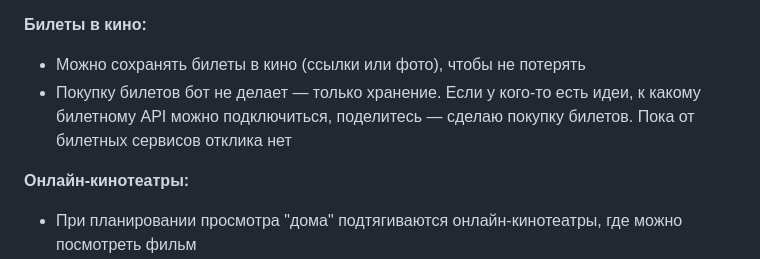
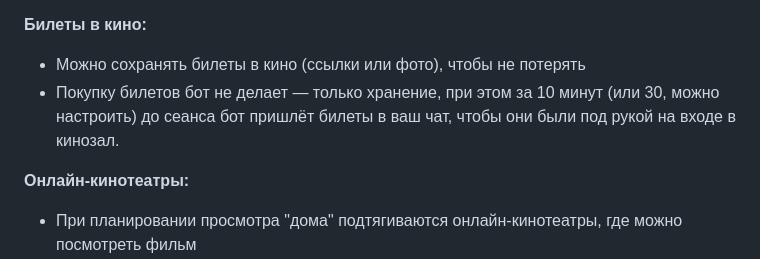
Before and after one commit to zapnikita95/movie_planner_bot, a Markdown page: README.md, the part around the change. GitHub-like rendering.

```diff
--- a/README.md
+++ b/README.md
@@ -68,7 +68,7 @@ MovieBot — это сервис для планирования просмот
 
 **Билеты в кино:**
 - Можно сохранять билеты в кино (ссылки или фото), чтобы не потерять
-- Покупку билетов бот не делает — только хранение. Если у кого-то есть идеи, к какому билетному API можно подключиться, поделитесь — сделаю покупку билетов. Пока от билетных сервисов отклика нет
+- Покупку билетов бот не делает — только хранение, при этом за 10 минут (или 30, можно настроить) до сеанса бот пришлёт билеты в ваш чат, чтобы они были под рукой на входе в кинозал.
 
 **Онлайн-кинотеатры:**
 - При планировании просмотра "дома" подтягиваются онлайн-кинотеатры, где можно посмотреть фильм
```
